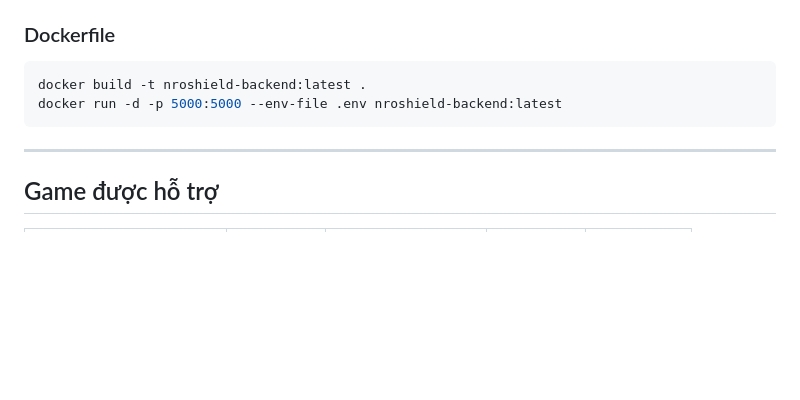
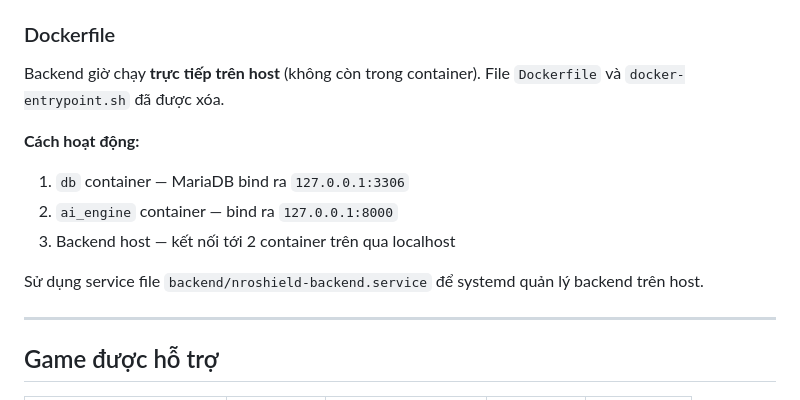
Before and after one commit to sonchemjo999/firewall-game, a Markdown page: README.md, the part around the change. GitHub-like rendering; blank space fills up the shorter version.

Commit message:
Update README.md to reflect backend running directly on host; remove Dockerfile and entrypoint script, and provide new instructions for connecting to MariaDB and AI engine containers via localhost. Include details on using systemd for backend management.

````diff
--- a/README.md
+++ b/README.md
@@ -858,10 +858,14 @@ Services:
 
 ### Dockerfile
 
-```bash
-docker build -t nroshield-backend:latest .
-docker run -d -p 5000:5000 --env-file .env nroshield-backend:latest
-```
+Backend giờ chạy **trực tiếp trên host** (không còn trong container). File `Dockerfile` và `docker-entrypoint.sh` đã được xóa.
+
+**Cách hoạt động:**
+1. `db` container — MariaDB bind ra `127.0.0.1:3306`
+2. `ai_engine` container — bind ra `127.0.0.1:8000`
+3. Backend host — kết nối tới 2 container trên qua localhost
+
+Sử dụng service file `backend/nroshield-backend.service` để systemd quản lý backend trên host.
 
 ---
 
````
